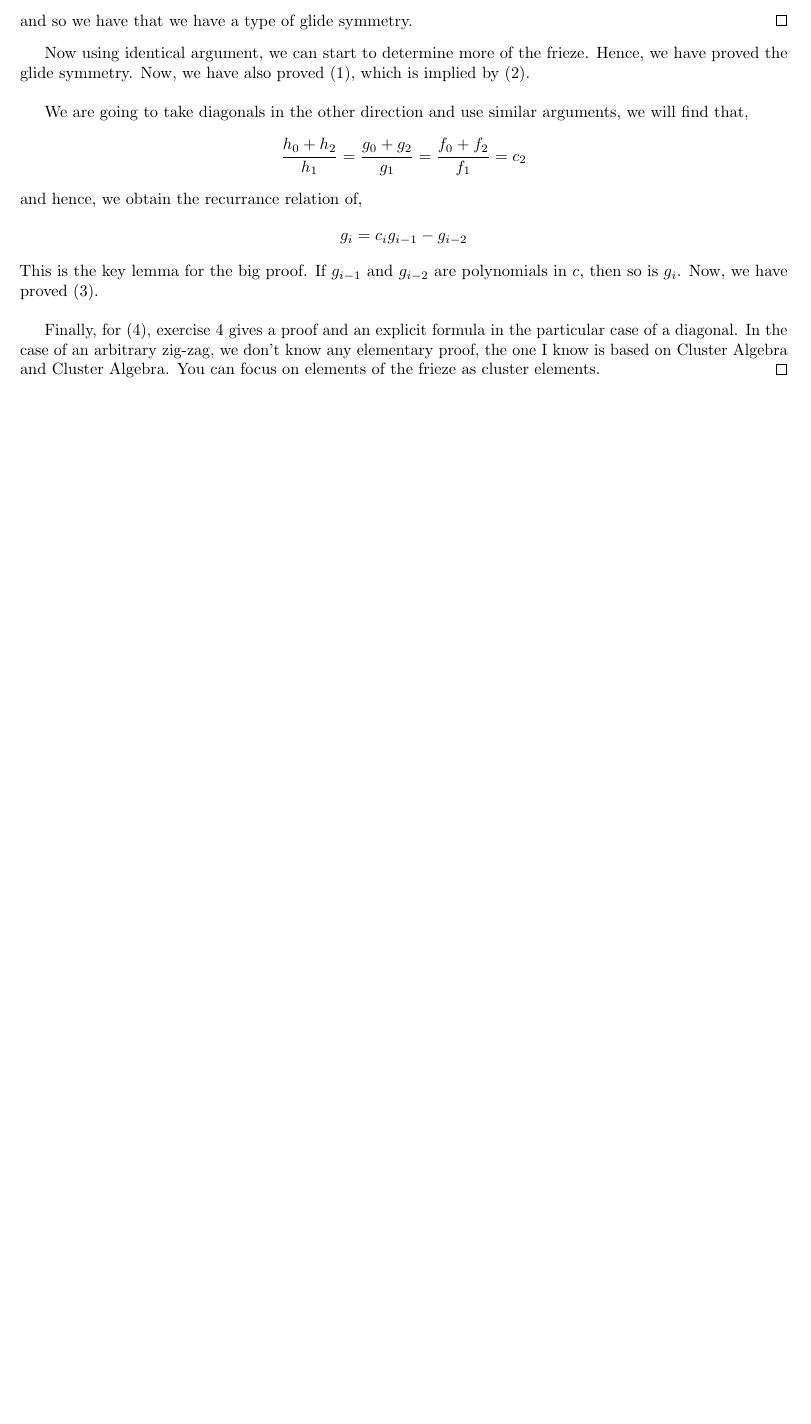
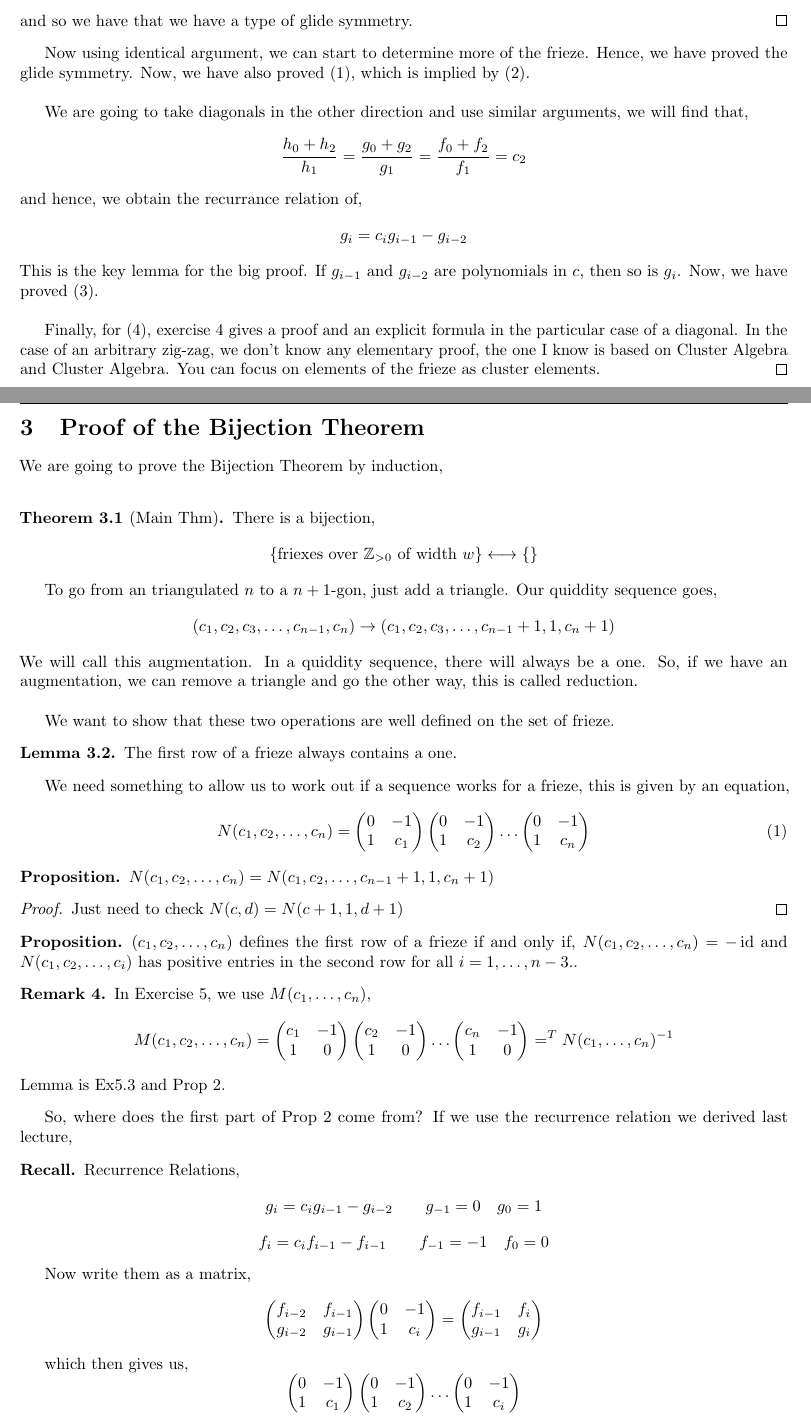
Before and after one commit to jamesa9283/LMSSummerSchoolNotes2021, a LaTeX document (Week1/ConwayCoxeterPatterns/notes.tex): part of page 8 of 8 before the commit and two parts of pages 8 and 9 of 12 after it, the two joined at a grey line, cut so that both start at the same text, the shorter picture padded with empty space. The pictures show the PDF file Week1/ConwayCoxeterPatterns/notes.pdf that the author committed with the source.

Commit message:
Conway Coxeter Lecture 3

```diff
--- a/Week1/ConwayCoxeterPatterns/notes.tex
+++ b/Week1/ConwayCoxeterPatterns/notes.tex
@@ -290,3 +290,26 @@ Comments:
   Finally, for (4), exercise 4 gives a proof and an explicit formula in the particular case of a diagonal. In the case of an arbitrary zig-zag, we don't know any elementary proof, the one I know is based on Cluster Algebra and Cluster Algebra. You can focus on elements of the frieze as cluster elements.
 \end{proof}
 
+\section{Proof of the Bijection Theorem}
+We are going to prove the Bijection Theorem by induction,\\
+
+\begin{nthm}[Main Thm]
+  There is a bijection,
+  $$ \{\text{friexes over $\Z_{>0}$ of width $w$}\} \longleftrightarrow \{\text{}\} $$
+\end{nthm}
+
+To go from an triangulated $n$ to a $n+1$-gon, just add a triangle. Our quiddity sequence goes,
+$$ (c_1, c_2, c_3, \dots, c_{n-1}, c_n) \to (c_1, c_2, c_3, \dots, c_{n-1}+1, 1, c_n+1) $$
+We will call this augmentation. In a quiddity sequence, there will always be a one. So, if we have an augmentation, we can remove a triangle and go the other way, this is called reduction.\\
+
+We want to show that these two operations are well defined on the set of frieze.
+
+\begin{nlemma}[]
+  The first row of a frieze always contains a one.
+\end{nlemma}
+
+We need something to allow us to work out if a sequence works for a frieze, this is given by an equation,
+\begin{equation}
+  N(c_1, c_2, \dots, c_n) = \begin{pmatrix}
+    0 & -1 \\ 1 & c_1
+\end{pmatrix}\begin{pmatrix}
@@ -292,0 +323,44 @@ Comments:
+  $N(c_1, c_2, \dots, c_n) = N(c_1, c_2, \dots, c_{n-1} +1, 1, c_n + 1 ) $
+\end{prop}
+
+\begin{proof}
+  Just need to check $N(c, d) = N(c+1, 1, d+1)$
+\end{proof}
+
+\begin{prop}
+  $(c_1, c_2, \dots, c_n)$ defines the first row of a frieze if and only if, $N(c_1, c_2, \dots, c_n) = -\id$ and $N(c_1, c_2, \dots, c_i)$ has positive entries in the second row for all $i = 1, \dots, n-3$..
+\end{prop}
+
+\begin{remark}
+  In Exercise 5, we use $M(c_1, \dots, c_n)$,
+  $$ M(c_1, c_2, \dots, c_n) = \begin{pmatrix}
+    c_1 & -1 \\ 1 & 0
+\end{pmatrix}\begin{pmatrix}
+  c_2 & -1 \\ 1 & 0
+\end{pmatrix} \dots \begin{pmatrix}
+  c_n & -1 \\ 1 & 0
+\end{pmatrix} = ^TN(c_1, \dots, c_n)^{-1}$$
+Lemma is Ex5.3 and Prop 2.
+\end{remark}
+
+So, where does the first part of Prop 2 come from? If we use the recurrence relation we derived last lecture,
+\begin{recall}
+  Recurrence Relations,
+  $$ g_i = c_ig_{i-1}-g_{i-2} \qquad  g_{-1} = 0 \quad g_0 = 1$$
+  $$ f_i = c_i f_{i-1} - f_{i-1} \qquad f_{-1} = -1 \quad f_0 = 0 $$
+\end{recall}
+
+Now write them as a matrix,
+$$ \begin{pmatrix}
+  f_{i-2} & f_{i-1} \\ g_{i-2} & g_{i-1}
+\end{pmatrix}\begin{pmatrix}
+  0 & -1 \\ 1 & c_i
+\end{pmatrix} = \begin{pmatrix}
+  f_{i-1} & f_{i} \\ g_{i-1} & g_{i}
+\end{pmatrix} $$
+
+which then gives us,
+$$ \begin{pmatrix}
+  0 & -1 \\ 1 & c_1
+\end{pmatrix}\begin{pmatrix}
+0 & -1 \\ 1 & c_2
@@ -292,0 +375,3 @@ Comments:
+\end{pmatrix}$$
+and so,
+$$ N(c_1, \dots, c_n) = -\id $$
@@ -292,0 +383,12 @@ Comments:
+\begin{figure}[!ht]
+\centering
+\includegraphics{./figures/L3.1}
+\end{figure}
+
+We can look at octogon, or we could extract a fundemental domain. We have a glide symmetry, so focus on a singular segment and focus on the ones.\\
+
+Call the entries of the frieze,
+\begin{figure}[!ht]
+\centering
+\includegraphics{./figures/L3.2}
+\caption{}
@@ -292,0 +429,2 @@ Comments:
+\draw (0,0) -- (1,0);
+\draw (1,0) arc (0:180:.5);
@@ -293 +439,5 @@ Comments:
+\end{tikzpicture}
 \end{document}
+
+Then if we take $\frac{7}{5}$, we can get $[1, 2, 1, 1]$ and then we can go from right to left and map that to a top bottom frieze.
+\end{document}
```
Also changed, not shown: Week1/ConwayCoxeterPatterns/figures/L3.1.JPG (added), Week1/ConwayCoxeterPatterns/figures/L3.2.JPG (added), Week1/ConwayCoxeterPatterns/figures/L3.3.JPG (added), Week1/ConwayCoxeterPatterns/figures/L3.4.JPG (added), Week1/ConwayCoxeterPatterns/figures/L3.5.JPG (added), Week1/ConwayCoxeterPatterns/figures/L3.6.JPG (added), Week1/ConwayCoxeterPatterns/notes.pdf, Week1/NetConics/GivenNotes/Lecture Notes including Excercises.pdf (added), Week1/ConwayCoxeterPatterns/notes.tex (62 more changed lines).
